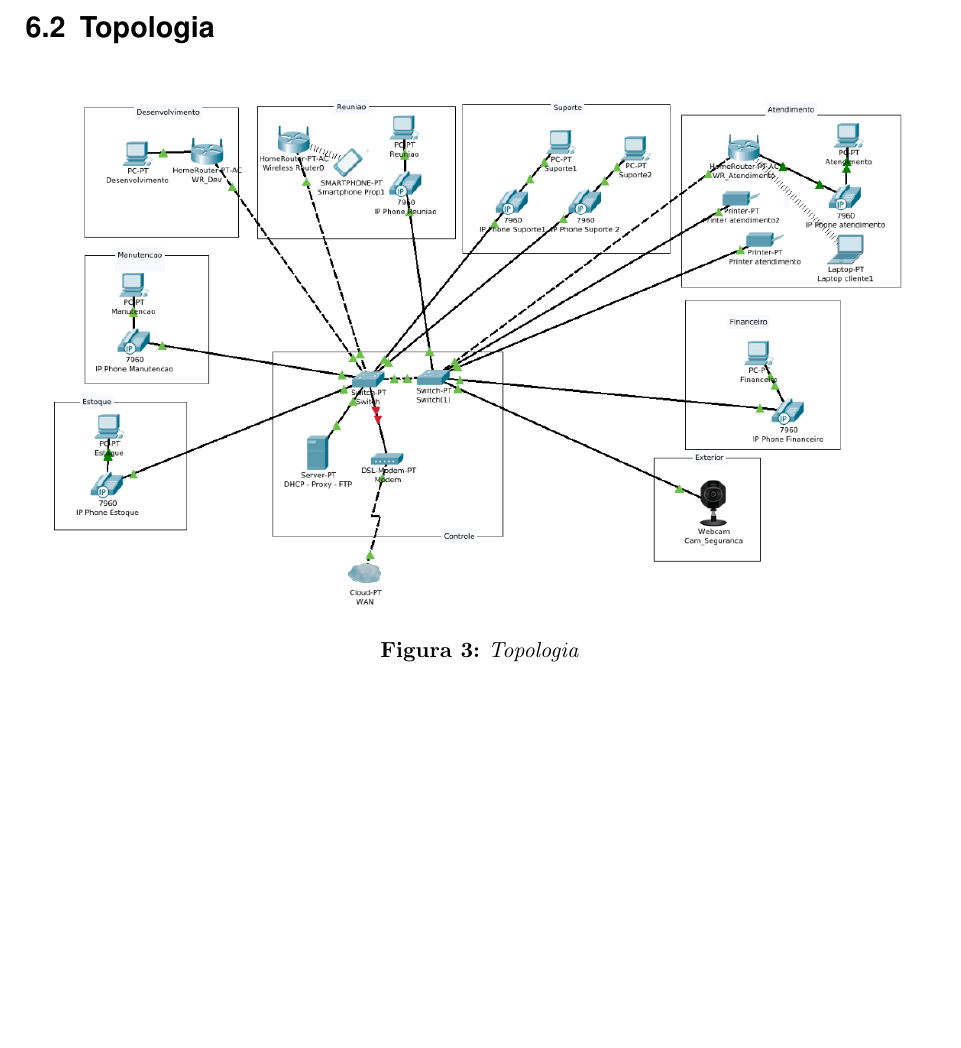
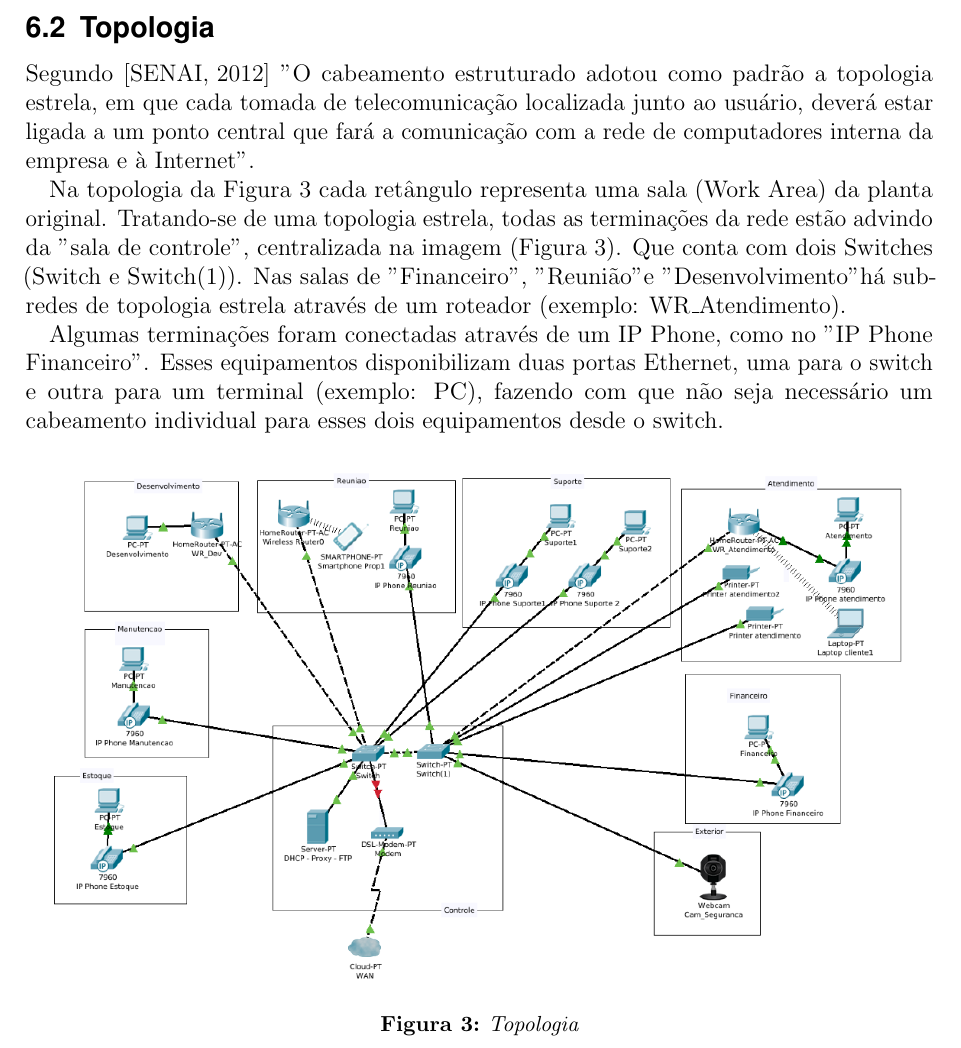
Before and after one commit to marcosfelipe/cabeamento, a LaTeX document (modelo_projeto.tex): part of page 8 of 14 before the commit and part of page 8 of 15 after it, cut so that both start at the same text, the shorter picture padded with empty space. Compiled offline with pdfLaTeX.

Commit message:
atualizado topologia

```diff
--- a/modelo_projeto.tex
+++ b/modelo_projeto.tex
@@ -275,6 +275,17 @@ Pegando como base a planta física (Figura \ref{planta-atual}), esboçamos sobre
 
 \subsection{Topologia}
 
+Segundo \cite{senai2012} "O cabeamento estruturado adotou como padrão a topologia estrela, em que
+cada tomada de telecomunicação localizada junto ao usuário, deverá estar ligada
+a um ponto central que fará a comunicação com a rede de computadores interna
+da empresa e à Internet".
+
+Na topologia da Figura \ref{topologia} cada retângulo representa uma sala (Work Area) da planta original.
+Tratando-se de uma topologia estrela, todas as terminações da rede estão advindo da "sala de controle", centralizada na imagem (Figura \ref{topologia}). Que conta com dois Switches (Switch e Switch(1)). Nas salas de "Financeiro", "Reunião" e "Desenvolvimento" há sub-redes de topologia estrela através de um roteador (exemplo: WR$\_$Atendimento).
+
+Algumas terminações foram conectadas através de um IP Phone, como no "IP Phone Financeiro". Esses equipamentos disponibilizam duas portas Ethernet, uma para o switch e outra para um terminal (exemplo: PC), fazendo com que não seja necessário um cabeamento individual para esses dois equipamentos desde o switch.
+
+
 \begin{figure}[H]
 	\centering
 	\includegraphics[width=\textwidth]{nova-topologia}
```
Also changed, not shown: modelo_projeto.pdf.
